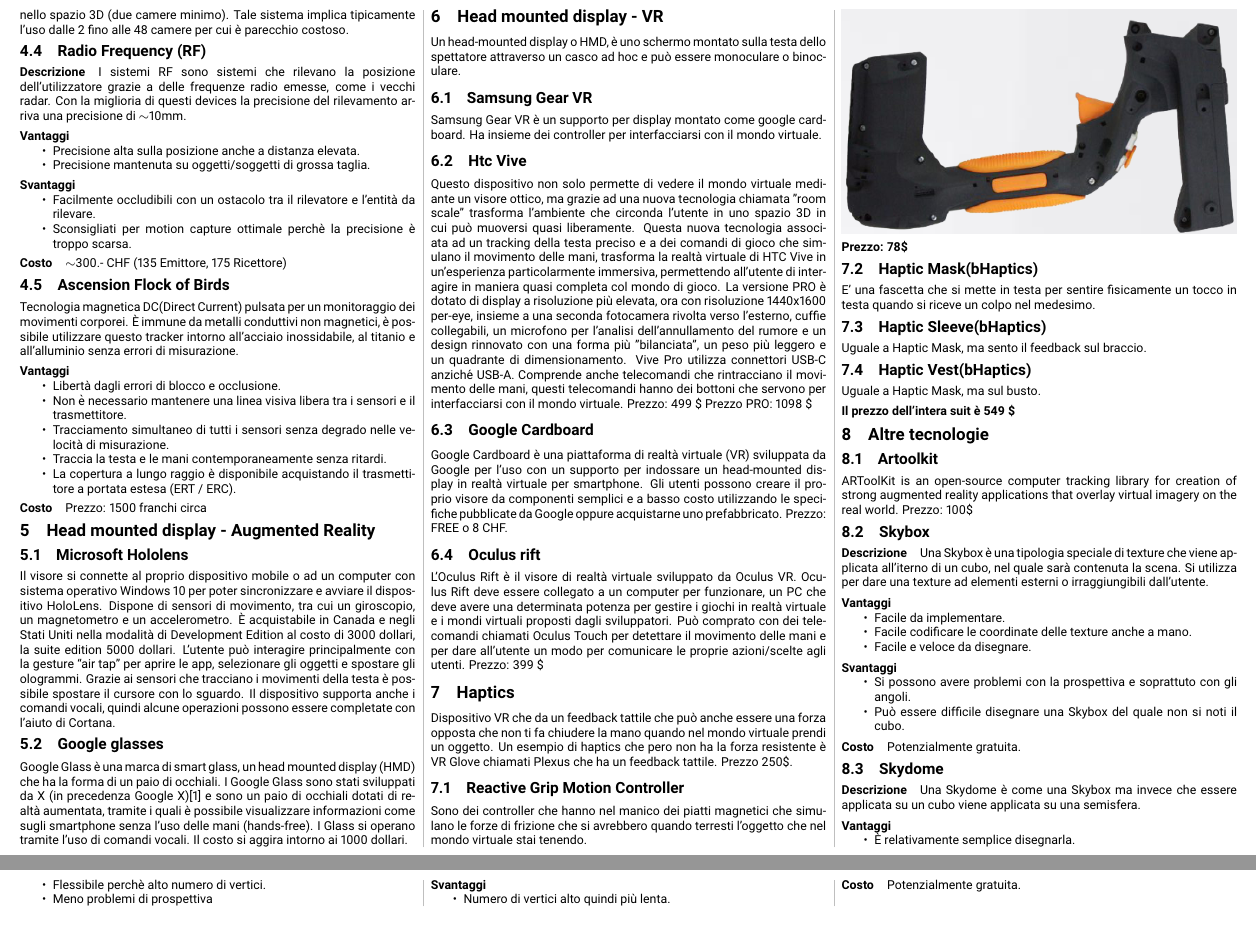
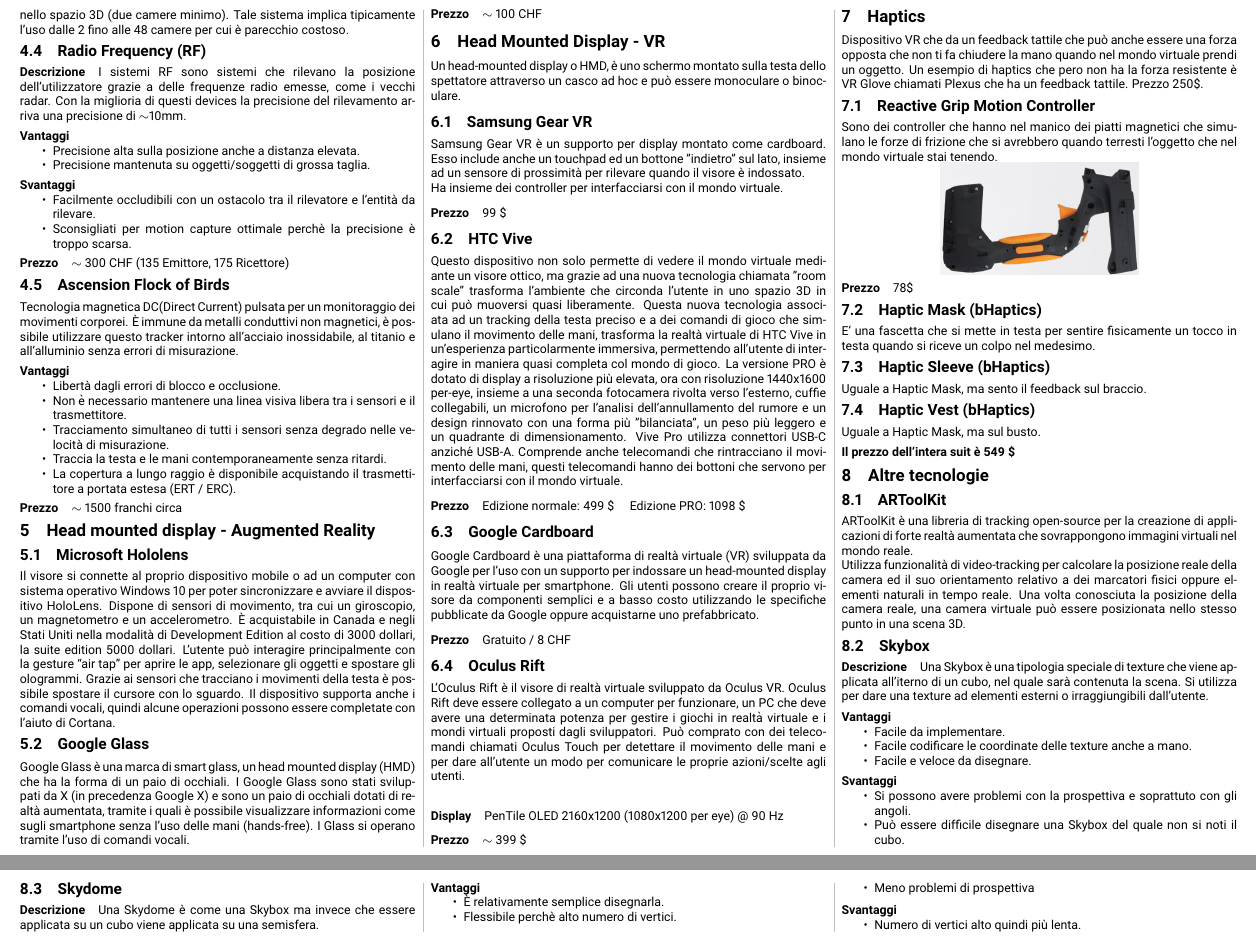
Before and after one commit to RiccardoBiella96/VirtualRealityTex, a LaTeX document (main.tex): two parts of pages 2 and 3 of 3, joined at a grey line, cut so that both start at the same text. Compiled offline with pdfLaTeX.

Commit message:
Improve multiple parts

```diff
--- a/main.tex
+++ b/main.tex
@@ -227,7 +227,7 @@
     rilevare.
     \item Sconsigliati per motion capture ottimale perchè la precisione è troppo scarsa.
 \end{itemize}
-\paragraph{Costo} $\sim$300.- CHF (135 Emittore, 175 Ricettore)
+\paragraph{Prezzo} $\sim$ 300 CHF (135 Emittore, 175 Ricettore)
 
 \subsection{Ascension Flock of Birds}
 Tecnologia magnetica DC(Direct Current) pulsata per un monitoraggio dei movimenti corporei. È immune da metalli conduttivi non magnetici, è
@@ -240,57 +240,74 @@
     \item Traccia la testa e le mani contemporaneamente senza ritardi.
     \item La copertura a lungo raggio è disponibile acquistando il trasmettitore a portata estesa (ERT / ERC).
 \end{itemize}
-\paragraph{Costo}
-Prezzo: 1500 franchi circa
+\paragraph{Prezzo}
+$\sim$ 1500 franchi circa
 \section{Head mounted display - Augmented Reality}
 \subsection{Microsoft Hololens}
 Il visore si connette al proprio dispositivo mobile o ad un computer con sistema operativo Windows 10 per poter sincronizzare e avviare il dispositivo HoloLens.
 Dispone di sensori di movimento, tra cui un giroscopio, un magnetometro e un accelerometro.
 È acquistabile in Canada e negli Stati Uniti nella modalità di Development Edition al costo di 3000 dollari, la suite edition 5000 dollari.
 L’utente può interagire principalmente con la gesture “air tap” per aprire le app, selezionare gli oggetti e spostare gli ologrammi. Grazie ai sensori che tracciano i movimenti della testa è possibile spostare il cursore con lo sguardo. Il dispositivo supporta anche i comandi vocali, quindi alcune operazioni possono essere completate con l’aiuto di Cortana.
-\subsection{Google glasses}
-Google Glass è una marca di smart glass, un head mounted display (HMD) che ha la forma di un paio di occhiali. I Google Glass sono stati sviluppati da X (in precedenza Google X)[1] e sono un paio di occhiali dotati di realtà aumentata, tramite i quali è possibile visualizzare informazioni come sugli smartphone senza l'uso delle mani (hands-free). I Glass si operano tramite l'uso di comandi vocali.
-Il costo si aggira intorno ai 1000 dollari.
+\subsection{Google Glass}
+Google Glass è una marca di smart glass, un head mounted display (HMD) che ha la forma di un paio di occhiali.
+I Google Glass sono stati sviluppati da X (in precedenza Google X) e sono un paio di occhiali dotati di realtà
+aumentata, tramite i quali è possibile visualizzare informazioni come sugli smartphone senza l'uso delle mani (hands-free). I Glass si operano tramite l'uso di comandi vocali.
 
-\section{Head mounted display - VR}
+\paragraph{Prezzo} $\sim$ 100 CHF
+\section{Head Mounted Display - VR}
 Un head-mounted display o HMD, è uno schermo montato sulla testa dello spettatore attraverso un casco ad hoc e può essere monoculare o binoculare.
 \subsection{Samsung Gear VR}
-Samsung Gear VR è un supporto per display montato come google cardboard.
+Samsung Gear VR è un supporto per display montato come cardboard.
+Esso include anche un touchpad ed un bottone "indietro" sul lato, insieme ad un
+sensore di prossimità per rilevare quando il visore è indossato.
+
 Ha insieme dei controller per interfacciarsi con il mondo virtuale.
-\subsection{Htc Vive}
+
+\paragraph{Prezzo} 99 \$
+\subsection{HTC Vive}
 Questo dispositivo non solo permette di vedere il mondo virtuale mediante un visore ottico, ma grazie ad una nuova tecnologia chiamata "room scale" trasforma l'ambiente che circonda l'utente in uno spazio 3D in cui può muoversi quasi liberamente. Questa nuova tecnologia associata ad un tracking della testa preciso e a dei comandi di gioco che simulano il movimento delle mani, trasforma la realtà virtuale di HTC Vive in un'esperienza particolarmente immersiva, permettendo all'utente di interagire in maniera quasi completa col mondo di gioco.
 La versione PRO è dotato di display a risoluzione più elevata, ora con risoluzione 1440x1600 per-eye, insieme a una seconda fotocamera rivolta verso l'esterno, cuffie collegabili, un microfono per l'analisi dell'annullamento del rumore e un design rinnovato con una forma più "bilanciata", un peso più leggero e un quadrante di dimensionamento. Vive Pro utilizza connettori USB-C anziché USB-A. Comprende anche telecomandi che rintracciano il movimento delle mani, questi telecomandi hanno dei bottoni che servono per interfacciarsi con il mondo virtuale.
-Prezzo: 499 \$
-Prezzo PRO: 1098 \$
+\paragraph{Prezzo}
+Edizione normale: 499 \$ \quad Edizione PRO: 1098 \$
 \subsection{Google Cardboard}
 Google Cardboard è una piattaforma di realtà virtuale (VR) sviluppata da Google per l'uso con un supporto per indossare un head-mounted display in realtà virtuale per smartphone.  Gli utenti possono creare il proprio visore da componenti semplici e a basso costo utilizzando le specifiche pubblicate da Google oppure acquistarne uno prefabbricato.
-Prezzo: FREE o 8 CHF.
-\subsection{Oculus rift}
-L'Oculus Rift è il visore di realtà virtuale sviluppato da Oculus VR. Oculus Rift deve essere collegato a un computer per funzionare, un PC che deve avere una determinata potenza per gestire i giochi in realtà virtuale e i mondi virtuali proposti dagli sviluppatori.
+\paragraph{Prezzo} Gratuito / 8 CHF
+\subsection{Oculus Rift}
+L'Oculus Rift è il visore di realtà virtuale sviluppato da Oculus VR.
+Oculus Rift deve essere collegato a un computer per funzionare, un PC che deve avere una determinata potenza per gestire i giochi in realtà virtuale e i mondi virtuali proposti dagli sviluppatori.
 Può comprato con dei telecomandi chiamati Oculus Touch per detettare il movimento delle mani e per dare all’utente un modo per comunicare le proprie azioni/scelte agli utenti.
-Prezzo: 399 \$
+\\
+\paragraph{Display} PenTile OLED 2160x1200 (1080x1200 per eye) @ 90 Hz
+\paragraph{Prezzo} $\sim$ 399 \$
+
 \section{Haptics}
 Dispositivo VR che da un feedback tattile che può anche essere una forza opposta che non ti fa chiudere la mano quando nel mondo virtuale prendi un oggetto.
 Un esempio di haptics che pero non ha la forza resistente è VR Glove chiamati Plexus che ha un feedback tattile. Prezzo 250\$.
 \subsection{Reactive Grip Motion Controller}
 Sono dei controller che hanno nel manico dei piatti magnetici che simulano le forze di frizione che si avrebbero quando terresti l'oggetto che nel mondo virtuale stai tenendo.
 \begin{center}
-    \begin{minipage}{\columnwidth}
+    \begin{minipage}{0.5\columnwidth}
         \includegraphics[width=\columnwidth]{reactiveGrip.png}
     \end{minipage}
 \end{center}
-\paragraph{Prezzo: 78\$}
-\subsection{Haptic Mask(bHaptics)}
+\paragraph{Prezzo} 78\$
+\subsection{Haptic Mask (bHaptics)}
 E' una fascetta che si mette in testa per sentire fisicamente un tocco in testa quando si riceve un colpo nel medesimo.
-\subsection{Haptic Sleeve(bHaptics)}
+\subsection{Haptic Sleeve (bHaptics)}
 Uguale a Haptic Mask, ma sento il feedback sul braccio.
-\subsection{Haptic Vest(bHaptics)}
+\subsection{Haptic Vest (bHaptics)}
 Uguale a Haptic Mask, ma sul busto.
 \paragraph{Il prezzo dell'intera suit è 549 \$}
 \section{Altre tecnologie}
-\subsection{Artoolkit}
-ARToolKit is an open-source computer tracking library for creation of strong augmented reality applications that overlay virtual imagery on the real world.
-Prezzo: 100\$
+\subsection{ARToolKit}
+ARToolKit è una libreria di tracking open-source per la creazione di applicazioni di forte realtà
+aumentata che sovrappongono immagini virtuali nel mondo reale.
+
+Utilizza funzionalità di video-tracking per calcolare la posizione reale della camera ed il suo
+orientamento relativo a dei marcatori fisici oppure elementi naturali in tempo reale.
+Una volta conosciuta la posizione della camera reale, una camera virtuale può essere posizionata
+nello stesso punto in una scena 3D.
+
 \subsection{Skybox}
 \paragraph{Descrizione}
 Una Skybox è una tipologia speciale di texture che viene applicata all'iterno di un
@@ -307,7 +324,7 @@
     \item Si possono avere problemi con la prospettiva e soprattuto con gli angoli.
     \item Può essere difficile disegnare una Skybox del quale non si noti il cubo.
 \end{itemize}
-\paragraph{Costo} Potenzialmente gratuita.
+
 \subsection{Skydome}
 \paragraph{Descrizione}
 Una Skydome è come una Skybox ma invece che essere applicata su un cubo viene applicata
@@ -322,7 +339,6 @@
 \begin{itemize}
     \item Numero di vertici alto quindi più lenta.
 \end{itemize}
-\paragraph{Costo} Potenzialmente gratuita.
 
 % // QUESTO E' QUELLO CHE VA INSERITO:
 
```
